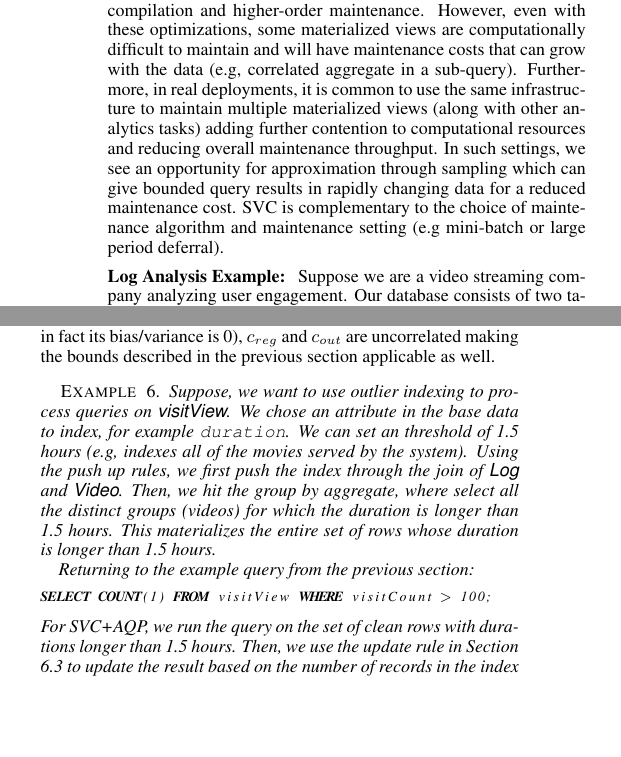
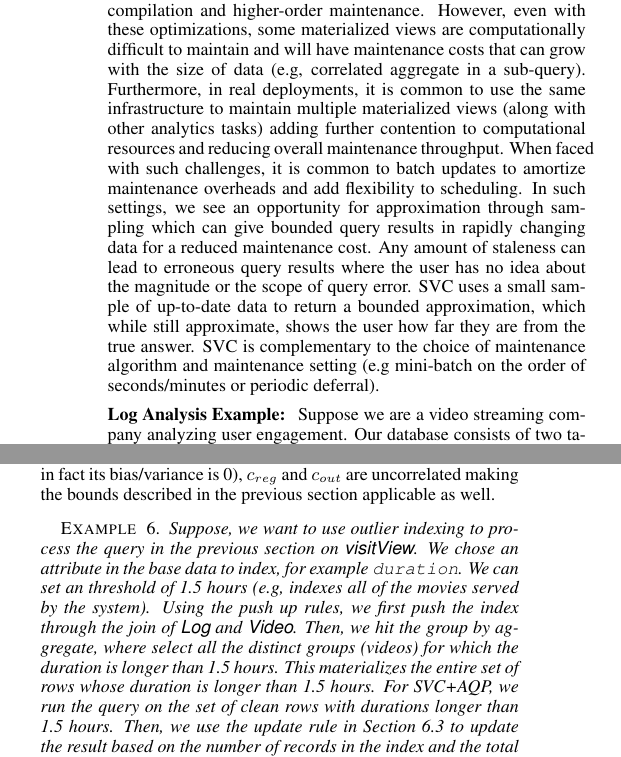
Before and after one commit to sjyk/sampleclean-matview, a LaTeX document (outline.tex, which reads outlier.tex, problem_statement.tex): two parts of the columns of pages 9 and 15 of 19, joined at a grey line, cut so that both start at the same text, the shorter picture padded with empty space. Compiled offline with pdfLaTeX.

Commit message:
Updated with some updates

```diff
--- a/outlier.tex
+++ b/outlier.tex
@@ -87,18 +87,13 @@ Since we are averaging two unbiased estimates $c_{reg}$ and $c_{out}$, the linea
 Furthermore, since $c_{out}$ is deterministic (and in fact its bias/variance is 0), $c_{reg}$ and $c_{out}$ are uncorrelated making the bounds described in the previous section applicable as well.
 
 \begin{example}
-Suppose, we want to use outlier indexing to process queries on \tbl{visitView}.
+Suppose, we want to use outlier indexing to process the query in the previous section on \tbl{visitView}.
 We chose an attribute in the base data to index, for example \texttt{duration}.
 We can set an threshold of 1.5 hours (e.g, indexes all of the movies served by the system).
 Using the push up rules, we first push the index through the join of \tbl{Log} and \tbl{Video}.
 Then, we hit the group by aggregate, where select all the distinct groups (videos) for which
 the duration is longer than 1.5 hours.
 This materializes the entire set of rows whose duration is longer than 1.5 hours.
-
-Returning to the example query from the previous section:
-\begin{lstlisting}[basicstyle={\scriptsize}]
-SELECT COUNT(1) FROM visitView WHERE visitCount > 100;
-\end{lstlisting}
 For SVC+AQP, we run the query on the set of clean rows with durations longer than 1.5 hours.
 Then, we use the update rule in Section \ref{oqp} to update the result based on the number of records in the index and the total size of the view.
 For SVC+CORR, we additionally run the query on the set of dirty rows with durations longer than 1.5 hours and take the difference between SVC+AQP.
--- a/problem_statement.tex
+++ b/problem_statement.tex
@@ -3,11 +3,13 @@
 
 \subsection{Motivation And Example}\label{subsec-inc}
 There has been significant research on fast MV maintenance algorithms, most recently DBToaster \cite{DBLP:journals/vldb/KochAKNNLS14} which uses SQL query compilation and higher-order maintenance.
-However, even with these optimizations, some materialized views are computationally difficult to maintain and will have maintenance costs that can grow with the data (e.g, correlated aggregate in a sub-query).
+However, even with these optimizations, some materialized views are computationally difficult to maintain and will have maintenance costs that can grow with the size of data (e.g, correlated aggregate in a sub-query).
 Furthermore, in real deployments, it is common to use the same infrastructure to maintain multiple materialized views (along with other analytics tasks) adding further contention to computational resources and reducing overall maintenance throughput.
+When faced with such challenges, it is common to batch updates to amortize maintenance overheads and add flexibility to scheduling.
 In such settings, we see an opportunity for approximation through sampling which can give bounded query results in rapidly changing data for a reduced maintenance cost.
-\svc is complementary to the choice of maintenance algorithm and maintenance setting (e.g mini-batch or large period deferral).
-
+Any amount of staleness can lead to erroneous query results where the user has no idea about the magnitude or the scope of query error.
+\svc uses a small sample of up-to-date data to return a bounded approximation, which while still approximate, shows the user how far they are from the true answer.
+\svc is complementary to the choice of maintenance algorithm and maintenance setting (e.g mini-batch on the order of seconds/minutes or periodic deferral).
 \vspace{0.5em}
 
 \noindent \textbf{Log Analysis Example: } %Let us consider a typical use case for Online Analytics Processing.
```
Also changed, not shown: coverletter.tex (+5 -2 lines), experiments.tex (+3 -3 lines).
